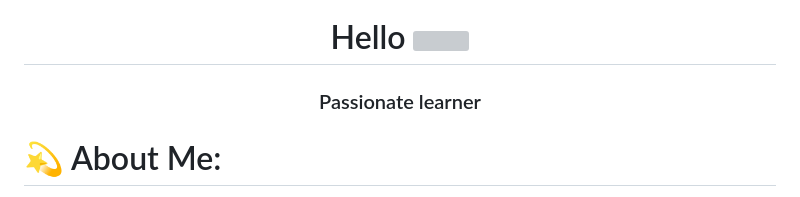
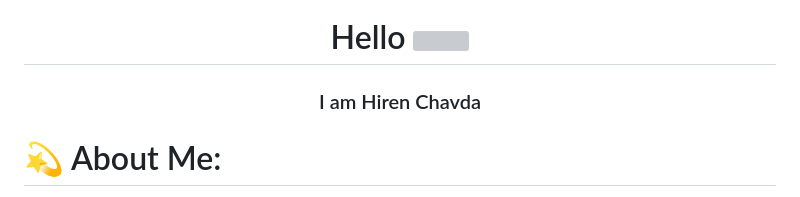
Before and after one commit to hiren9979/hiren9979, a Markdown page: README.md, the part around the change. GitHub-like rendering; grey boxes are pictures that could not be loaded.

```diff
--- a/README.md
+++ b/README.md
@@ -1,7 +1,7 @@
 <div align="center"><a href="#"><img src="https://user-images.githubusercontent.com/67963288/148515686-941a08d2-55b9-4c09-93ca-7d2034aac37c.png" height="275px"/></a></div>
 
 <h1 align="center">Hello <img src="https://raw.githubusercontent.com/MartinHeinz/MartinHeinz/master/wave.gif" width="30px"></h1>
-<h3 align="center">Passionate learner</h3>
+<h3 align="center">I am Hiren Chavda</h3>
 
 # 💫 About Me:
 
```
